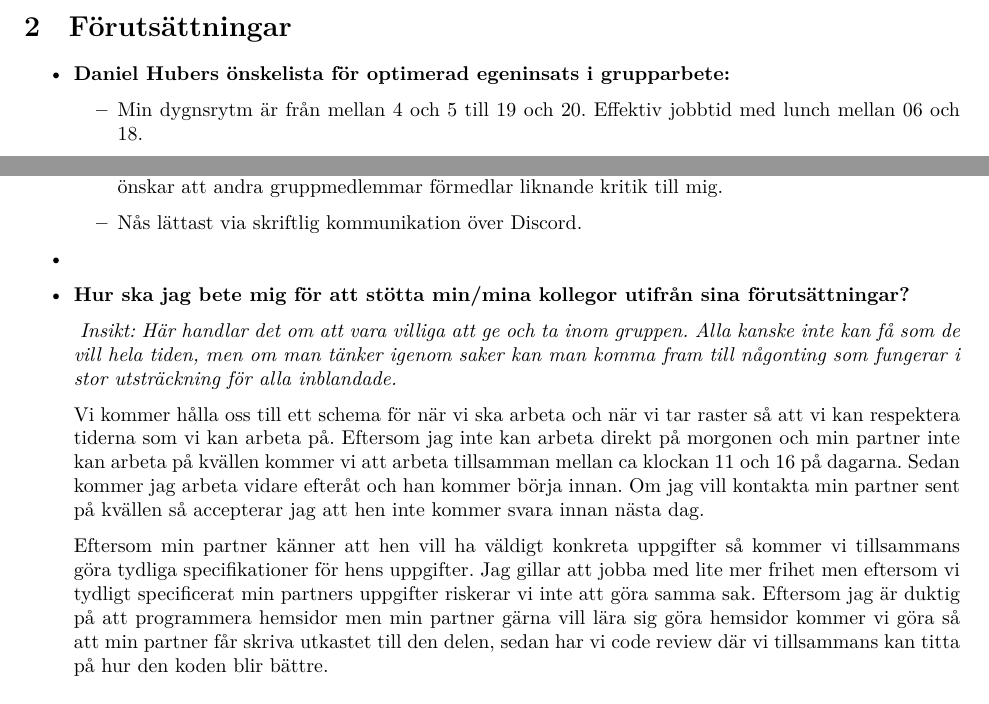
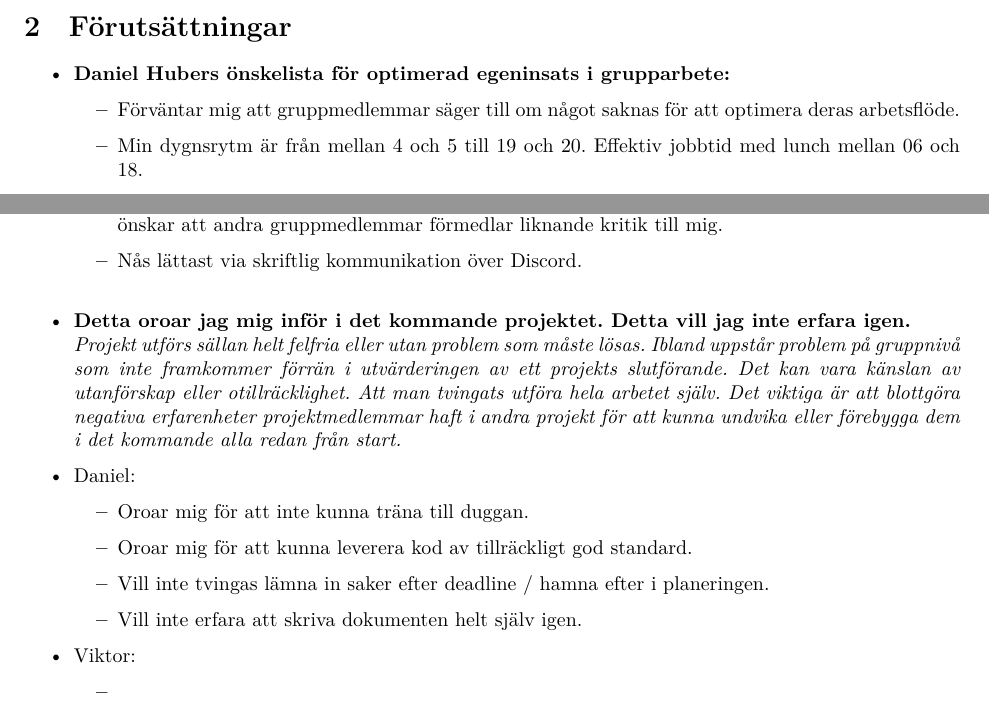
Before and after one commit to DanielFredrikBerg/TDP005_Cpp_Game_Project, a LaTeX document (gruppkontrakt/gruppkontrakt.tex): two parts of pages 2 and 3 of 6, joined at a grey line, cut so that both start at the same text. Compiled offline with XeLaTeX.

Commit message:
lagt till orosmoment, bara Om jag tycker något inte fungerar kvar

```diff
--- a/gruppkontrakt/gruppkontrakt.tex
+++ b/gruppkontrakt/gruppkontrakt.tex
@@ -30,6 +30,7 @@ Ver. & Revisionsbeskrivning & Datum \\\hline
 \item \textbf{Daniel Hubers önskelista för optimerad egeninsats i grupparbete:}
 
   \begin{itemize}
+  \item Förväntar mig att gruppmedlemmar säger till om något saknas för att optimera deras arbetsflöde.
   \item Min dygnsrytm är från mellan 4 och 5 till 19 och 20. Effektiv jobbtid med lunch mellan 06 och 18.
   \item Får absolut inte bli störd när jag sover.
   \item Måste få tillfälle att motionera 1-1.5 timmar per dag.
@@ -68,29 +69,26 @@ Ver. & Revisionsbeskrivning & Datum \\\hline
   \item Är villig att hjälpa andra gruppmedlemmar med att felsöka deras kod.
   \item Diskuterar gärna alternativa lösningar, och är öppen för förslag om hur projektet utförs på bästa sätt.
   \item Om jag anser att det finns ett bättre sätt att göra något på kommer jag att säga det, och jag önskar att andra gruppmedlemmar förmedlar liknande kritik till mig.
-  \item Nås lättast via skriftlig kommunikation över Discord.
+  \item Nås lättast via skriftlig kommunikation över Discord.\\
   \end{itemize}
 
-\item \textbf{}
+\item \textbf{Detta oroar jag mig inför i det kommande projektet. Detta vill jag inte erfara igen.}
+  \\\emph{ Projekt utförs sällan helt felfria eller utan problem som måste lösas. Ibland uppstår problem på gruppnivå som inte framkommer förrän i utvärderingen av ett projekts slutförande. Det kan vara känslan av utanförskap eller otillräcklighet. Att man tvingats utföra hela arbetet själv. Det viktiga är att blottgöra negativa erfarenheter projektmedlemmar haft i andra projekt för att kunna undvika eller förebygga dem i det kommande alla redan från start. }
 
-\item \textbf{Hur ska jag bete mig för att stötta min/mina kollegor utifrån sina förutsättningar?}
+\item Daniel:
+  \begin{itemize}
+  \item Oroar mig för att inte kunna träna till duggan.
+  \item Oroar mig för att kunna leverera kod av tillräckligt god standard.
+  \item Vill inte tvingas lämna in saker efter deadline / hamna efter i planeringen.
+  \item Vill inte erfara att skriva dokumenten helt själv igen.
+  \end{itemize}
 
- \emph{ Insikt: Här handlar det om att vara villiga att ge och ta inom gruppen. Alla kanske inte kan få som de vill
-  hela tiden, men om man tänker igenom saker kan man komma fram till någonting som fungerar i stor utsträckning
-  för alla inblandade.}
 
-  Vi kommer hålla oss till ett schema för när vi ska arbeta och när vi tar raster så att vi kan respektera
-  tiderna som vi kan arbeta på. Eftersom jag inte kan arbeta direkt på morgonen och min partner inte kan
-  arbeta på kvällen kommer vi att arbeta tillsamman mellan ca klockan 11 och 16 på dagarna. Sedan kommer
-  jag arbeta vidare efteråt och han kommer börja innan. Om jag vill kontakta min partner sent på kvällen
-  så accepterar jag att hen inte kommer svara innan nästa dag.
-
-  Eftersom min partner känner att hen vill ha väldigt konkreta uppgifter så kommer vi tillsammans göra tydliga
-  specifikationer för hens uppgifter. Jag gillar att jobba med lite mer frihet men eftersom vi tydligt specificerat
-  min partners uppgifter riskerar vi inte att göra samma sak. Eftersom jag är duktig på att programmera hemsidor men
-  min partner gärna vill lära sig göra hemsidor kommer vi göra så att min partner får skriva utkastet till den delen,
-  sedan har vi code review där vi tillsammans kan titta på hur den koden blir bättre.
-
+  \item Viktor:
+  \begin{itemize}
+  \item
+  \item
+  \end{itemize}
 
 \end{itemize}
 
```
Also changed, not shown: gruppkontrakt/gruppkontrakt.pdf, gruppkontrakt/gruppkontrakt.tex (1 more changed lines).
